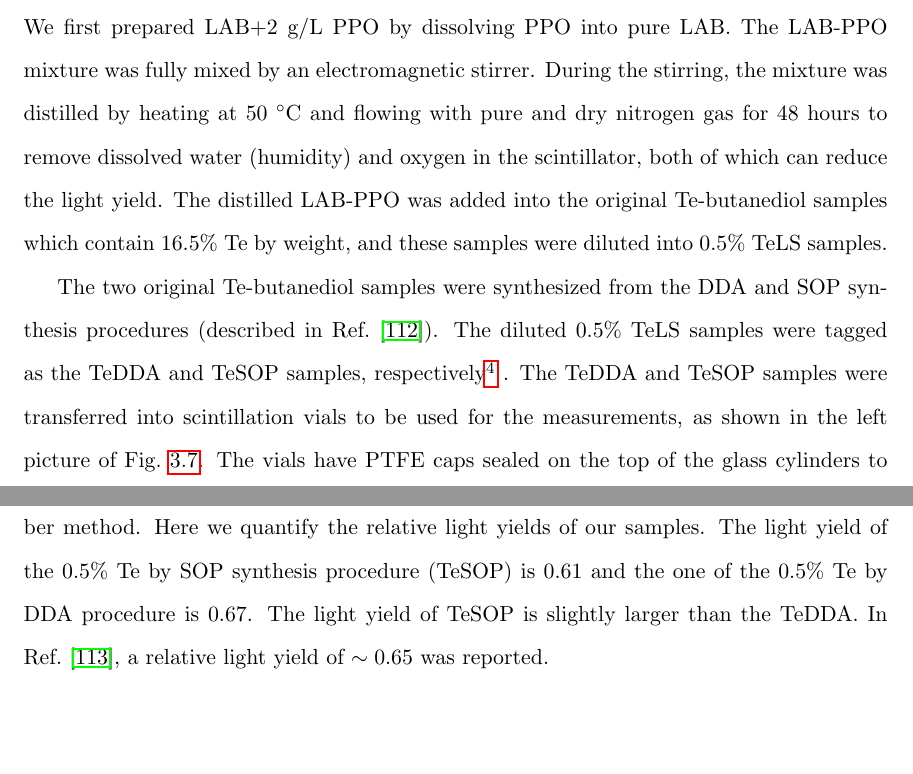
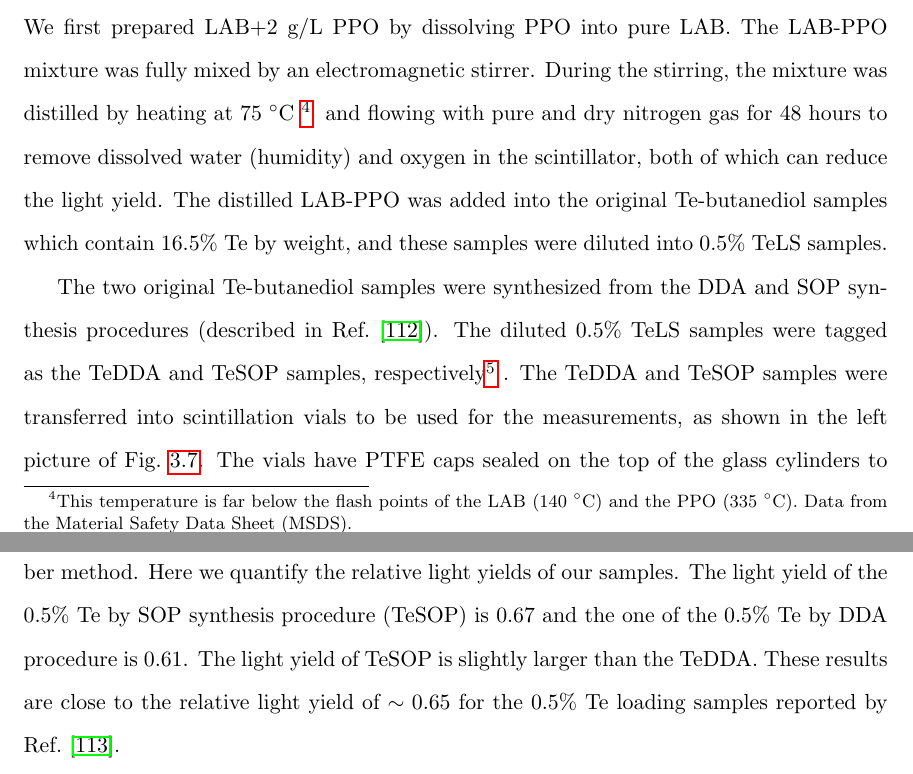
Before and after one commit to jhualberta/thesis, a LaTeX thesis (JieHuThesis.tex, which reads chapter3detector.tex): two parts of pages 66 and 76 of 251, joined at a grey line, cut so that both start at the same text, the shorter picture padded with empty space. Compiled offline with pdfLaTeX.

Commit message:
fix typos in chapter 3

```diff
--- a/chapter3detector.tex
+++ b/chapter3detector.tex
@@ -190,7 +190,7 @@ Here we measured the light yield of $0.5\%$ Te-loaded LAB samples relative to th
 
 \subsubsection{Measurement Setup and Data Acquisition}
 
-We first prepared LAB+2 g/L PPO by dissolving PPO into pure LAB. The LAB-PPO mixture was fully mixed by an electromagnetic stirrer. During the stirring, the mixture was distilled by heating at 50 $^\circ$C and flowing with pure and dry nitrogen gas for 48 hours to remove dissolved water (humidity) and oxygen in the scintillator, both of which can reduce the light yield. The distilled LAB-PPO was added into the original Te-butanediol samples which contain 16.5\% Te by weight, and these samples were diluted into 0.5\% TeLS samples.
+We first prepared LAB+2 g/L PPO by dissolving PPO into pure LAB. The LAB-PPO mixture was fully mixed by an electromagnetic stirrer. During the stirring, the mixture was distilled by heating at 75 $^\circ$C \footnote{This temperature is far below the flash points of the LAB (140 $^\circ$C) and the PPO (335 $^\circ$C). Data from the Material Safety Data Sheet (MSDS).} and flowing with pure and dry nitrogen gas for 48 hours to remove dissolved water (humidity) and oxygen in the scintillator, both of which can reduce the light yield. The distilled LAB-PPO was added into the original Te-butanediol samples which contain 16.5\% Te by weight, and these samples were diluted into 0.5\% TeLS samples.
 
 The two original Te-butanediol samples were synthesized from the DDA and SOP synthesis procedures (described in Ref.~\cite{teLoadingPaper}). The diluted 0.5\% TeLS samples were tagged as the TeDDA and TeSOP samples, respectively\footnote{Dr. M. Sharma, who worked in Prof. Veinot's lab at Department of Chemistry at U. Alberta, performed the tellurium synthesis procedures and helped with the sample preparations.}. The TeDDA and TeSOP samples were transferred into scintillation vials to be used for the measurements, as shown in the left picture of Fig.~\ref{scintVial}. The vials have PTFE caps sealed on the top of the glass cylinders to prevent humidity exposure from the air. The liquid level for each sample was kept at 30 mm from the bottom of the vial to avoid air bubbles and contamination created by squeezing the vial cap into the liquid.
 
@@ -321,7 +321,7 @@ Once the total number of photons for a certain sample is counted, we can calcula
 	\end{tabular*}
 \end{table}
 
-Table.~\ref{lightyield1} shows the number of photons calculated by the charge weighted photon number method. Here we quantify the relative light yields of our samples. The light yield of the $0.5\%$ Te by SOP synthesis procedure (TeSOP) is $0.61$ and the one of the $0.5\%$ Te by DDA procedure is 0.67. The light yield of TeSOP is slightly larger than the TeDDA. In Ref.~\cite{biller2017new}, a relative light yield of $\sim 0.65$ was reported.
+Table.~\ref{lightyield1} shows the number of photons calculated by the charge weighted photon number method. Here we quantify the relative light yields of our samples. The light yield of the $0.5\%$ Te by SOP synthesis procedure (TeSOP) is $0.67$ and the one of the $0.5\%$ Te by DDA procedure is 0.61. The light yield of TeSOP is slightly larger than the TeDDA. These results are close to the relative light yield of $\sim 0.65$ for the $0.5\%$ Te loading samples reported by Ref.~\cite{biller2017new}.
 
 \section{SNO+ Electronics}
 
```
Also changed, not shown: chapter.tex (deleted), chapter3detector.tex (6 more changed lines).
